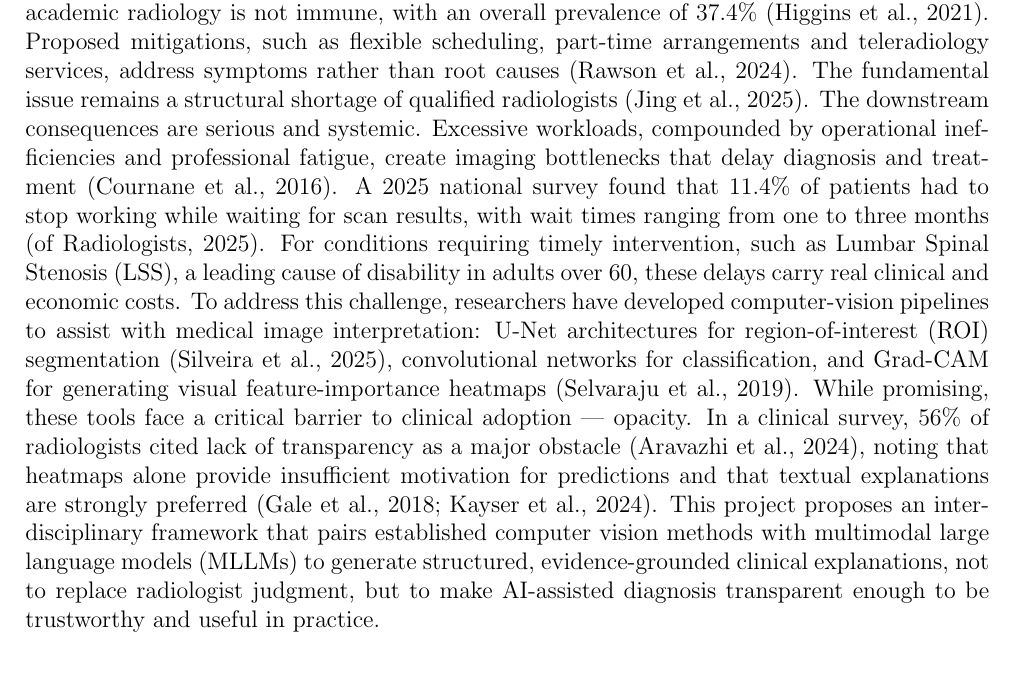
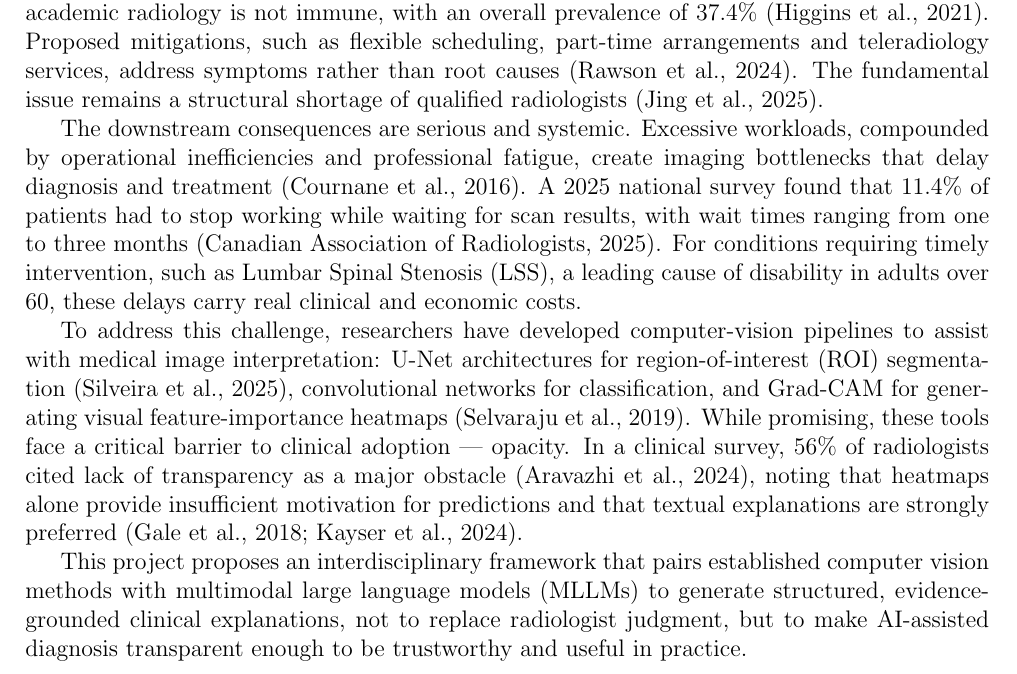
Before and after one commit to timnd08/ds9600-final-project, a LaTeX document (main-report.tex): part of page 1 of 13, cut so that both start at the same text. Compiled offline with pdfLaTeX.

Commit message:
fix citation and add new line

```diff
--- a/main-report.tex
+++ b/main-report.tex
@@ -17,8 +17,11 @@
 \section{Problem Statement}
 \label{problem_statement}
 Medical imaging sits at the heart of modern diagnosis, yet the professionals who interpret these images are in short supply and under mounting pressure. Radiologists face a rising diagnostic workload that has outpaced workforce growth, leaving many to extend hours and absorb ever-greater productivity expectations \citep{Jing2025}. This unsustainable pace has fuelled widespread burnout: 46\% of radiologists in private practice report burnout, a figure strongly associated with evening, overnight, and weekend call schedules \citep{Parikh2023}, while academic radiology is not immune, with an overall prevalence of 37.4\% \citep{Higgins2021}. Proposed mitigations, such as flexible scheduling, part-time arrangements and teleradiology services, address symptoms rather than root causes \citep{Rawson2024}. The fundamental issue remains a structural shortage of qualified radiologists \citep{Jing2025}.
-The downstream consequences are serious and systemic. Excessive workloads, compounded by operational inefficiencies and professional fatigue, create imaging bottlenecks that delay diagnosis and treatment \citep{Cournane2016}. A 2025 national survey found that 11.4\% of patients had to stop working while waiting for scan results, with wait times ranging from one to three months \citep{nanos}. For conditions requiring timely intervention, such as Lumbar Spinal Stenosis (LSS), a leading cause of disability in adults over 60, these delays carry real clinical and economic costs.
+
+The downstream consequences are serious and systemic. Excessive workloads, compounded by operational inefficiencies and professional fatigue, create imaging bottlenecks that delay diagnosis and treatment \citep{Cournane2016}. A \citeyear{nanos} national survey found that 11.4\% of patients had to stop working while waiting for scan results, with wait times ranging from one to three months \citep{nanos}. For conditions requiring timely intervention, such as Lumbar Spinal Stenosis (LSS), a leading cause of disability in adults over 60, these delays carry real clinical and economic costs.
+
 To address this challenge, researchers have developed computer-vision pipelines to assist with medical image interpretation: U-Net architectures for region-of-interest (ROI) segmentation \citep{Silveira2025}, convolutional networks for classification, and Grad-CAM for generating visual feature-importance heatmaps \citep{Selvaraju2019}. While promising, these tools face a critical barrier to clinical adoption — opacity. In a clinical survey, 56\% of radiologists cited lack of transparency as a major obstacle \citep{aravazhi2024}, noting that heatmaps alone provide insufficient motivation for predictions and that textual explanations are strongly preferred \citep{gale2018producingradiologistqualityreportsinterpretable, kayser2024fooloncecontrastingtextual}.
+
 This project proposes an interdisciplinary framework that pairs established computer vision methods with multimodal large language models (MLLMs) to generate structured, evidence-grounded clinical explanations, not to replace radiologist judgment, but to make AI-assisted diagnosis transparent enough to be trustworthy and useful in practice.
 
 \section{Rationale and Background}
```
Also changed, not shown: references.bib (+1 -1 lines), main-report.pdf.
